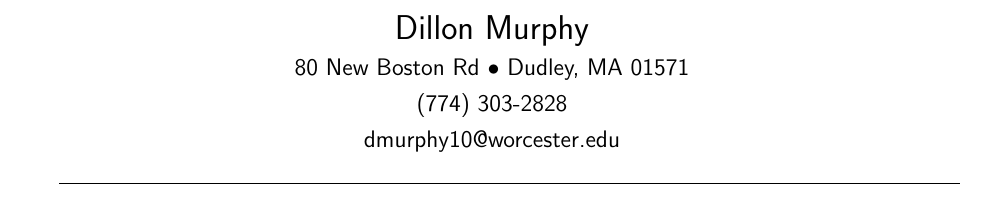
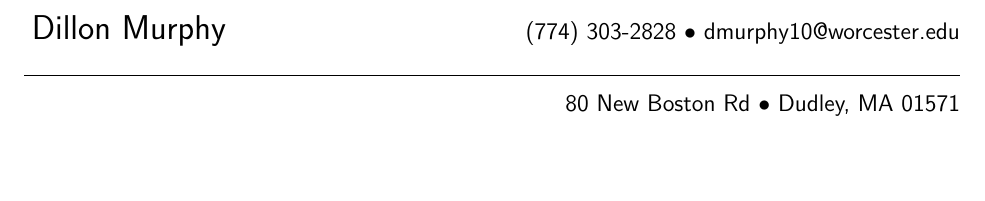
Before and after one commit to DillonConnorMurphy/Resume, a LaTeX CV (resume.tex): part of the page, cut so that both start at the same text. Compiled offline with pdfLaTeX.

Commit message:
Updated Header Sytle

```diff
--- a/resume.tex
+++ b/resume.tex
@@ -2,20 +2,22 @@
 \usepackage{setspace}
 \usepackage[top=1in,bottom=1in,right=1in,left=1in]{geometry}
 \newenvironment{rhead}
-	{\fontfamily{\sfdefault}\selectfont\centering}
+	{\fontfamily{\sfdefault}\selectfont\noindent}
 	{\par}
 
 \onehalfspacing
 \begin{document}
 
 \begin{rhead}
-	\begin{Large}Dillon Murphy\end{Large} \\
-	80 New Boston Rd $\bullet$
-	Dudley, MA 01571 \\
-	(774) 303-2828 \\
+	\begin{Large}Dillon Murphy\end{Large}
+	\hfill (774) 303-2828 $\bullet$
 	dmurphy10@worcester.edu
 \end{rhead}
-\hrulefill
+	\noindent \hrulefill\\
+\begin{rhead}
+	\phantom{}\hfill 80 New Boston Rd $\bullet$
+	Dudley, MA 01571 \\
+\end{rhead}
 
 
 \end{document}
```
